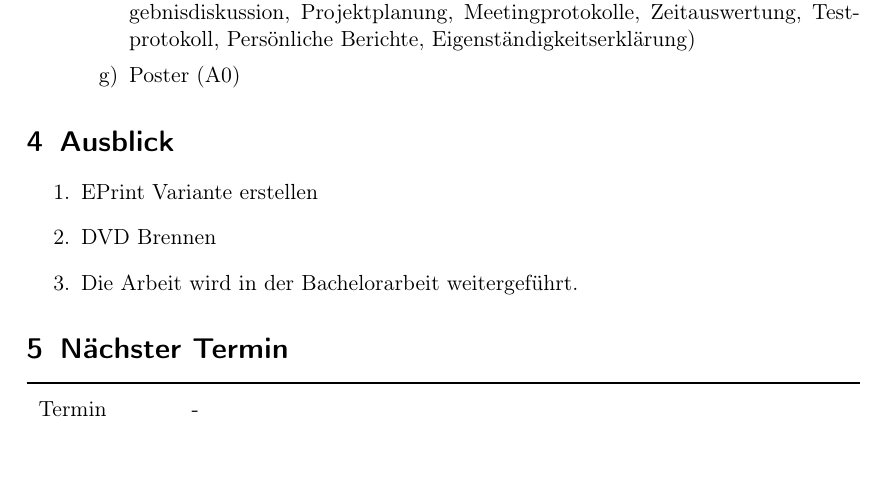
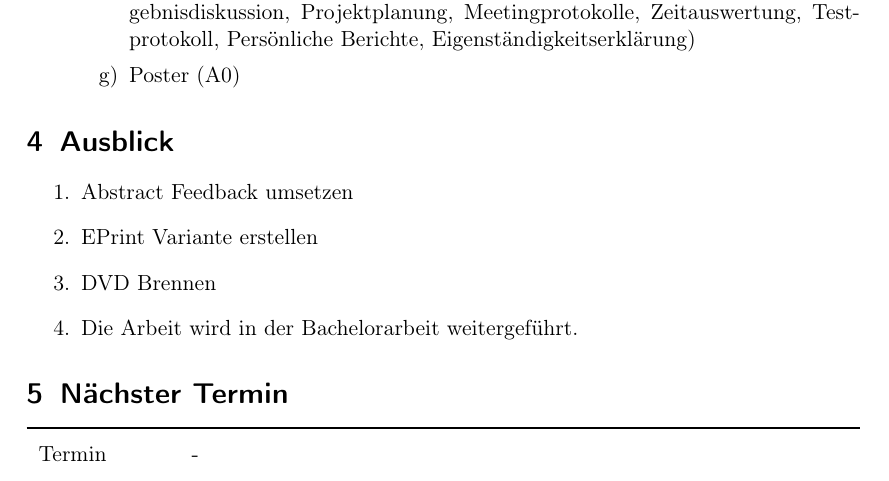
Before and after one commit to GVS-SA/minutes, a LaTeX document (2017-12-19.tex): part of page 2 of 2, cut so that both start at the same text. Compiled offline with pdfLaTeX.

Commit message:
abstract ausblick ergänzt

```diff
--- a/2017-12-19.tex
+++ b/2017-12-19.tex
@@ -93,6 +93,7 @@
 
 	\section{Ausblick}
 	\begin{enumerate}
+		\item Abstract Feedback umsetzen
 		\item EPrint Variante erstellen
 		\item DVD Brennen
 		\item Die Arbeit wird in der Bachelorarbeit weitergeführt.
```
